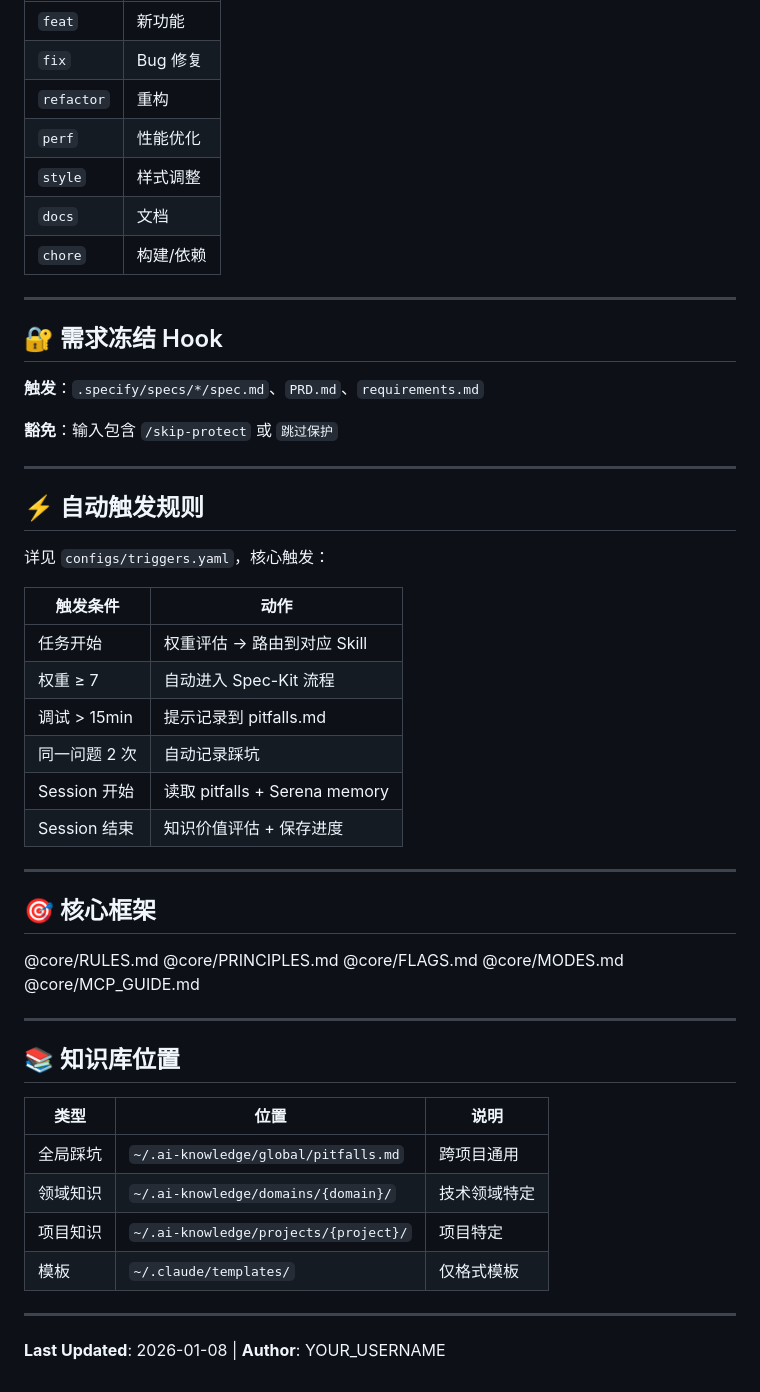
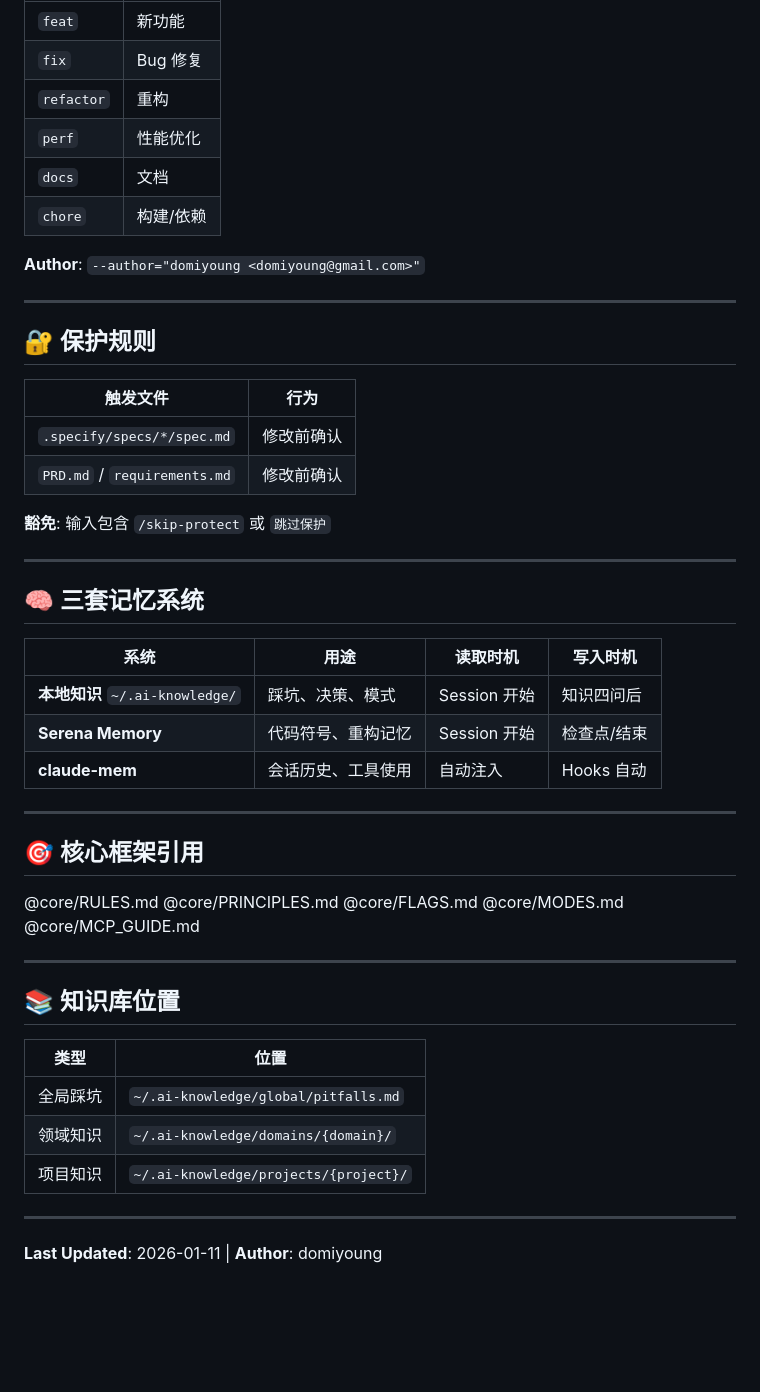
Before and after one commit to DomiYoung/spek_code, a Markdown page: CLAUDE.md, the part around one of its changes. Drawn GitHub-style; blank space fills up the shorter version.

```diff
--- a/CLAUDE.md
+++ b/CLAUDE.md
@@ -74,36 +126,35 @@
 | `fix` | Bug 修复 |
 | `refactor` | 重构 |
 | `perf` | 性能优化 |
-| `style` | 样式调整 |
 | `docs` | 文档 |
 | `chore` | 构建/依赖 |
 
----
-
-## 🔐 需求冻结 Hook
-
-**触发**：`.specify/specs/*/spec.md`、`PRD.md`、`requirements.md`
-
-**豁免**：输入包含 `/skip-protect` 或 `跳过保护`
+**Author**: `--author="domiyoung <domiyoung@gmail.com>"`
 
 ---
 
-## ⚡ 自动触发规则
+## 🔐 保护规则
 
-详见 `configs/triggers.yaml`，核心触发：
+| 触发文件 | 行为 |
+|---------|------|
+| `.specify/specs/*/spec.md` | 修改前确认 |
+| `PRD.md` / `requirements.md` | 修改前确认 |
 
-| 触发条件 | 动作 |
-|---------|------|
-| 任务开始 | 权重评估 → 路由到对应 Skill |
-| 权重 ≥ 7 | 自动进入 Spec-Kit 流程 |
-| 调试 > 15min | 提示记录到 pitfalls.md |
-| 同一问题 2 次 | 自动记录踩坑 |
-| Session 开始 | 读取 pitfalls + Serena memory |
-| Session 结束 | 知识价值评估 + 保存进度 |
+**豁免**: 输入包含 `/skip-protect` 或 `跳过保护`
 
 ---
 
-## 🎯 核心框架
+## 🧠 三套记忆系统
+
+| 系统 | 用途 | 读取时机 | 写入时机 |
+|------|------|---------|---------|
+| **本地知识** `~/.ai-knowledge/` | 踩坑、决策、模式 | Session 开始 | 知识四问后 |
+| **Serena Memory** | 代码符号、重构记忆 | Session 开始 | 检查点/结束 |
+| **claude-mem** | 会话历史、工具使用 | 自动注入 | Hooks 自动 |
+
+---
+
+## 🎯 核心框架引用
 
 @core/RULES.md
 @core/PRINCIPLES.md
@@ -115,13 +166,12 @@
 
 ## 📚 知识库位置
 
-| 类型 | 位置 | 说明 |
-|------|------|------|
-| 全局踩坑 | `~/.ai-knowledge/global/pitfalls.md` | 跨项目通用 |
-| 领域知识 | `~/.ai-knowledge/domains/{domain}/` | 技术领域特定 |
-| 项目知识 | `~/.ai-knowledge/projects/{project}/` | 项目特定 |
-| 模板 | `~/.claude/templates/` | 仅格式模板 |
+| 类型 | 位置 |
+|------|------|
+| 全局踩坑 | `~/.ai-knowledge/global/pitfalls.md` |
+| 领域知识 | `~/.ai-knowledge/domains/{domain}/` |
+| 项目知识 | `~/.ai-knowledge/projects/{project}/` |
 
 ---
 
-**Last Updated**: 2026-01-08 | **Author**: YOUR_USERNAME
+**Last Updated**: 2026-01-11 | **Author**: domiyoung
```
Also changed, not shown: other parts of CLAUDE.md (+82 -30 lines), docs/COLLABORATION_MAP.md (added, +215 -0 lines).
